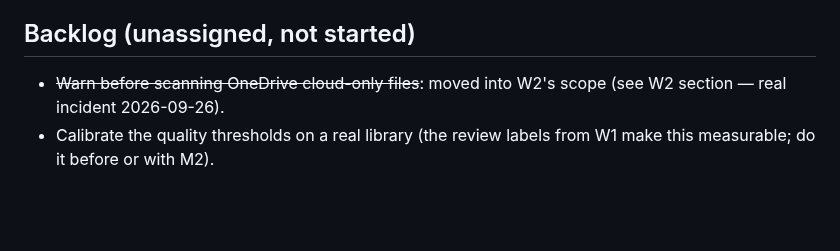
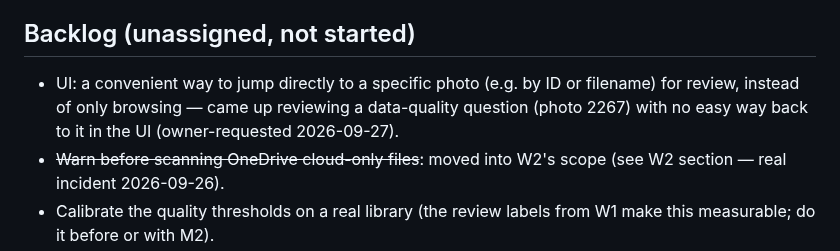
Before and after one commit to idan12333-collab/idananditay, a Markdown page: ACTIVE_WORK.md, the part around the change. Rendered like a GitHub page; blank space fills up the shorter version.

Commit message:
PM #2: resolve photo 2267 data question (owner mis-tap, no metric impact); add jump-to-photo backlog item

```diff
--- a/ACTIVE_WORK.md
+++ b/ACTIVE_WORK.md
@@ -238,6 +238,7 @@ Roles: the אחראי בקרת איכות תמונות #1 (Curation & Evaluation
 - ADR: 016 = W2 (uncommitted), 017 = W1, 018 = W1, 019 = W3 (dashboard), 020 = W4 (dev reload, committed), 021 = PM (technical flags demote, not exclude), 022 = curation labels (reserved), 023 = Quality Worker #2 (time-windowed near-dup threshold, reserved). **Next free: ADR-024.**
 
 ## Backlog (unassigned, not started)
+- UI: a convenient way to jump directly to a specific photo (e.g. by ID or filename) for review, instead of only browsing — came up reviewing a data-quality question (photo 2267) with no easy way back to it in the UI (owner-requested 2026-09-27).
 - ~~Warn before scanning OneDrive cloud-only files~~: moved into W2's scope (see W2 section — real incident 2026-09-26).
 - Calibrate the quality thresholds on a real library (the review labels from W1 make this measurable; do it before or with M2).
 - HEIC decoder licensing (pillow-heif = POC_ONLY).
```
